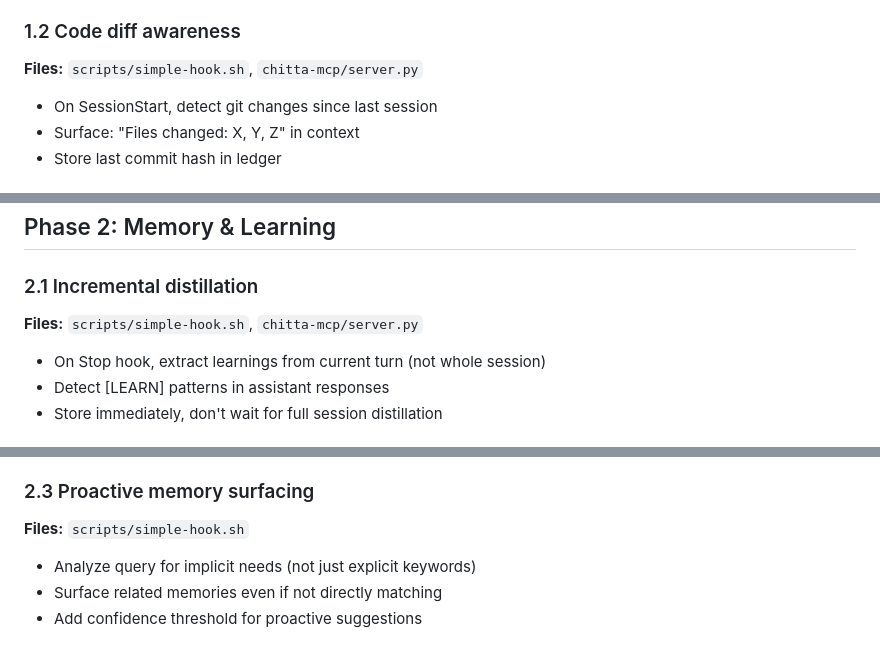
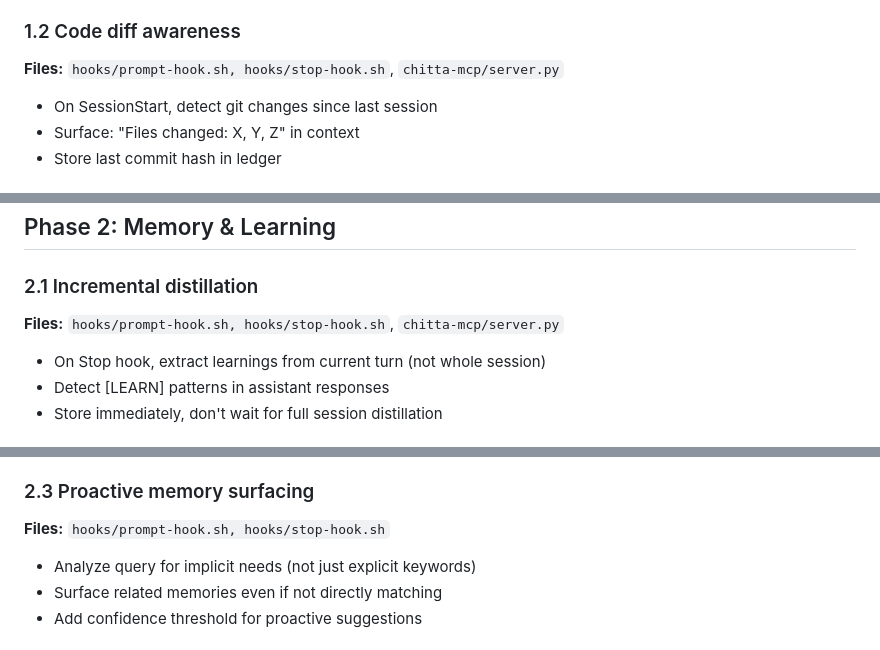
Before and after one commit to genomewalker/cc-soul, a Markdown page: PLAN-perfect-companion.md, 3 parts joined by grey strips. GitHub-like rendering.

```diff
--- a/PLAN-perfect-companion.md
+++ b/PLAN-perfect-companion.md
@@ -9,7 +9,7 @@
 - Batch embed during indexing (move cost to index time)
 
 ### 1.2 Code diff awareness
-**Files:** `scripts/simple-hook.sh`, `chitta-mcp/server.py`
+**Files:** `hooks/prompt-hook.sh, hooks/stop-hook.sh`, `chitta-mcp/server.py`
 - On SessionStart, detect git changes since last session
 - Surface: "Files changed: X, Y, Z" in context
 - Store last commit hash in ledger
@@ -23,7 +23,7 @@
 ## Phase 2: Memory & Learning
 
 ### 2.1 Incremental distillation
-**Files:** `scripts/simple-hook.sh`, `chitta-mcp/server.py`
+**Files:** `hooks/prompt-hook.sh, hooks/stop-hook.sh`, `chitta-mcp/server.py`
 - On Stop hook, extract learnings from current turn (not whole session)
 - Detect [LEARN] patterns in assistant responses
 - Store immediately, don't wait for full session distillation
@@ -35,7 +35,7 @@
 - Link to original incorrect statement via triplet
 
 ### 2.3 Proactive memory surfacing
-**Files:** `scripts/simple-hook.sh`
+**Files:** `hooks/prompt-hook.sh, hooks/stop-hook.sh`
 - Analyze query for implicit needs (not just explicit keywords)
 - Surface related memories even if not directly matching
 - Add confidence threshold for proactive suggestions
```
Also changed, not shown: docs/HOOKS.md (+12 -12 lines).
